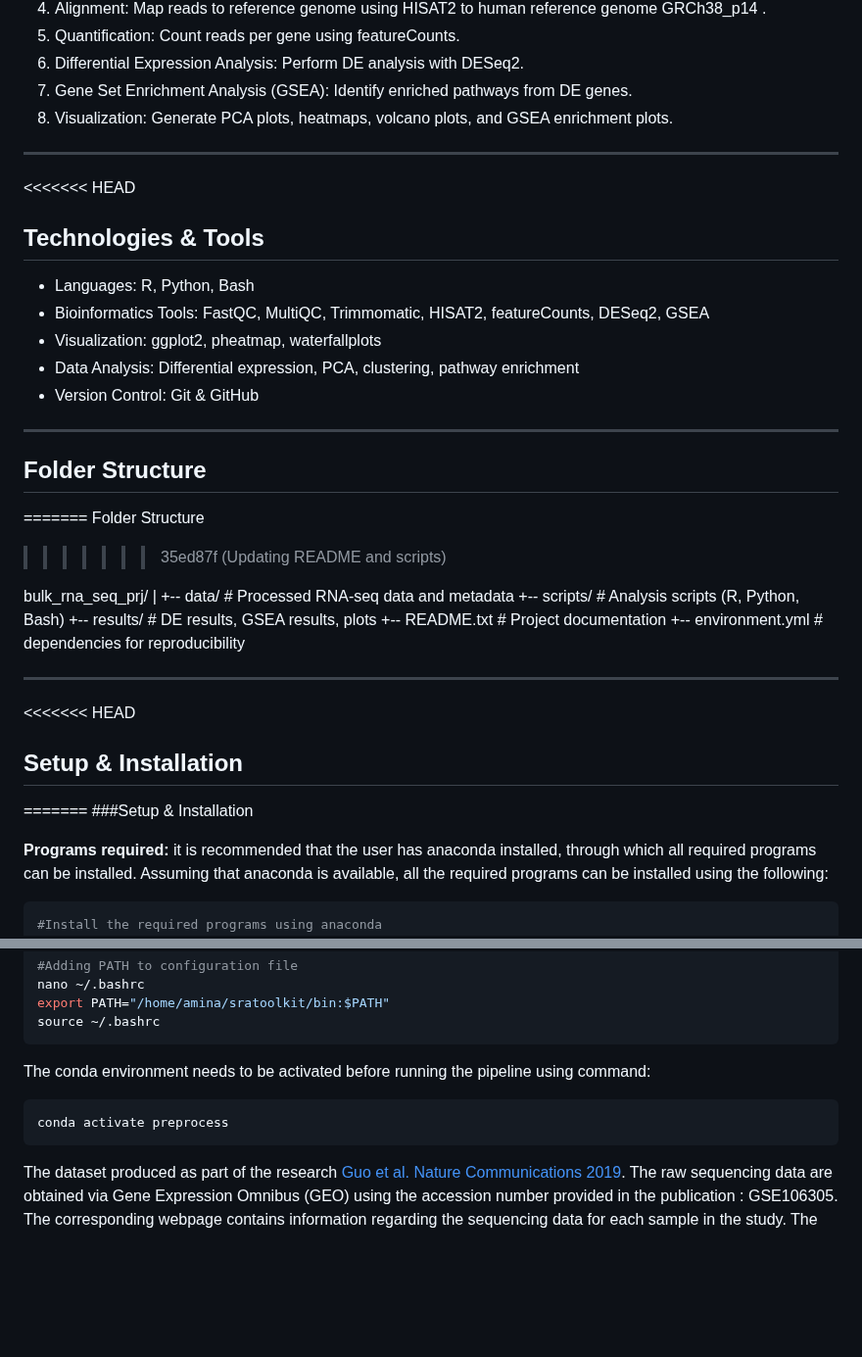
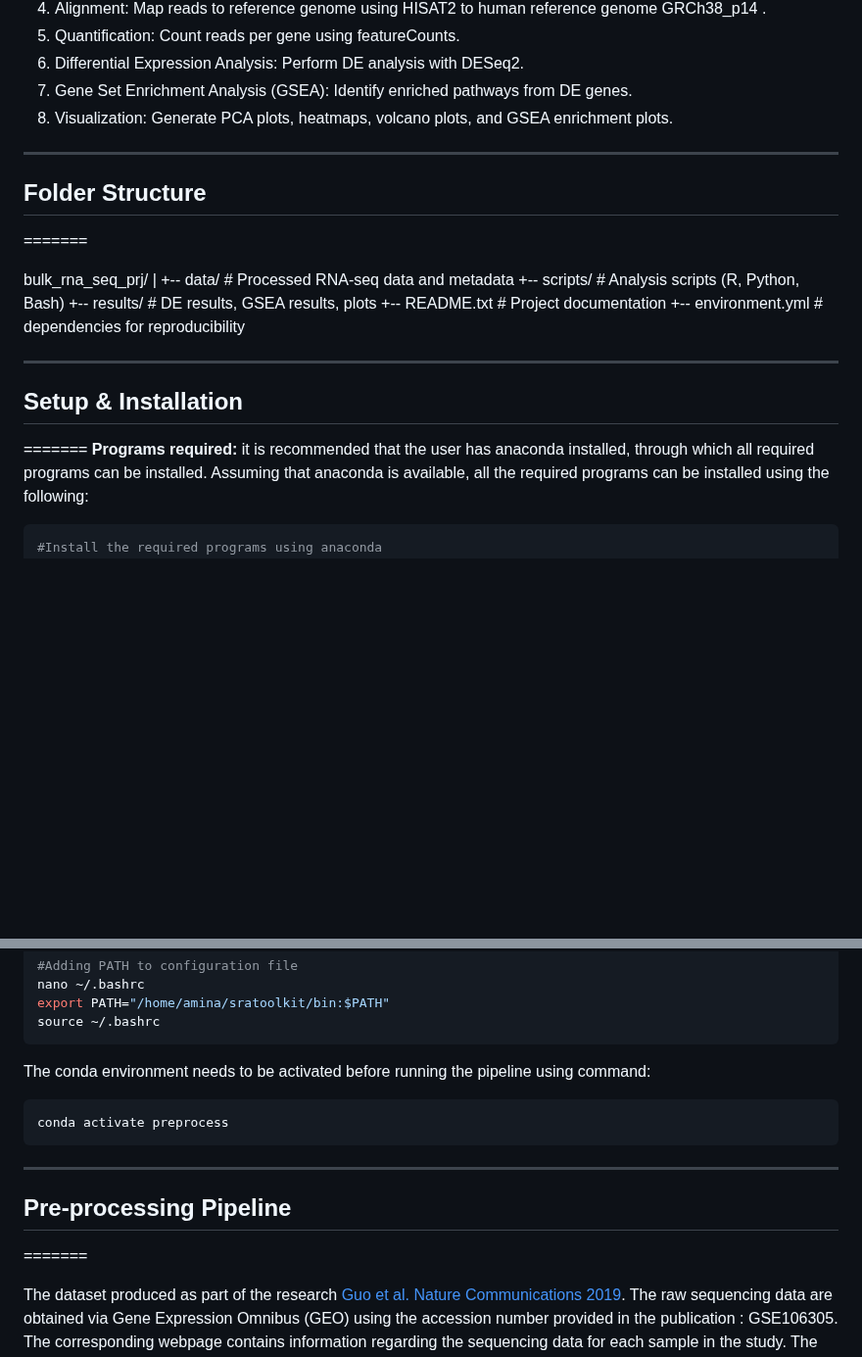
Before and after one commit to AminaHanan246/bulk_rna_seq_prj, a Markdown page: README.md, 2 parts joined by grey strips. Shown at 98% size. GitHub-like rendering; blank space fills up the shorter version.

````diff
--- a/README.md
+++ b/README.md
@@ -19,21 +19,8 @@ The goal of this project is to analyze bulk RNA-seq data to identify differentia
 
 ---
 
-<<<<<<< HEAD
-## Technologies & Tools
-
-* Languages: R, Python, Bash
-* Bioinformatics Tools: FastQC, MultiQC, Trimmomatic, HISAT2, featureCounts, DESeq2, GSEA
-* Visualization: ggplot2, pheatmap, waterfallplots
-* Data Analysis: Differential expression, PCA, clustering, pathway enrichment
-* Version Control: Git & GitHub
-
----
-
 ## Folder Structure
 =======
-Folder Structure
->>>>>>> 35ed87f (Updating README and scripts)
 
 bulk\_rna\_seq\_prj/
 |
@@ -44,12 +31,8 @@ bulk\_rna\_seq\_prj/
 +-- environment.yml     # dependencies for reproducibility
 
 ---
-
-<<<<<<< HEAD
 ## Setup & Installation
 =======
-###Setup & Installation
-
 **Programs required:** it is recommended that the user has anaconda installed, through which all required programs can be installed. Assuming that anaconda is available, all the required programs can be installed using the following:
 ```bash
 #Install the required programs using anaconda
@@ -75,6 +58,10 @@ The conda environment needs to be activated before running the pipeline using co
 ```bash
 conda activate preprocess
 ```
+---
+## Pre-processing Pipeline
+=======
+
 The dataset produced as part of the research [Guo et al. Nature Communications 2019](https://www.ncbi.nlm.nih.gov/pubmed/30655535). The raw sequencing data are obtained via Gene Expression Omnibus (GEO) using the accession number provided in the publication : GSE106305. The corresponding webpage contains information regarding the sequencing data for each sample in the study.
 The objective was to find the differentially expressed under conditions: normoxia, normal oxygen condition of typically 21% O2, and hypoxia, low oxygen condition of typically 1-5% O2, for cell lines LNCAP and PC3. For this the control samples (Empty\_Vector for LNCaP and siCtrl for PC3) where selected. The samples to be downloaded and associated SRA accession number are in the table below:
 | Sample Name                                   | GSM Identifier | SRA Identifier (SRX) | SRA Runs (SRR, download these)                     |
````
